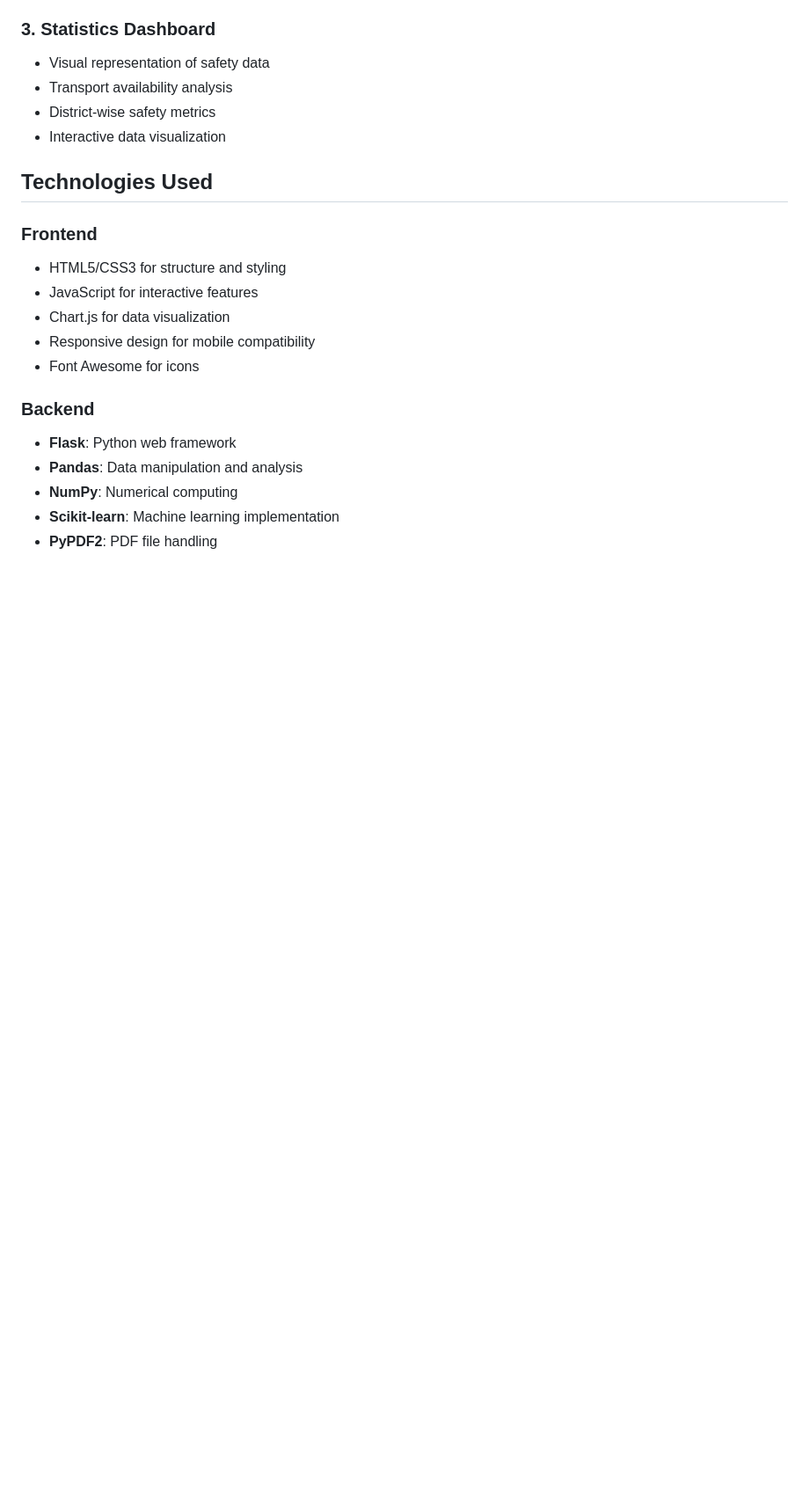
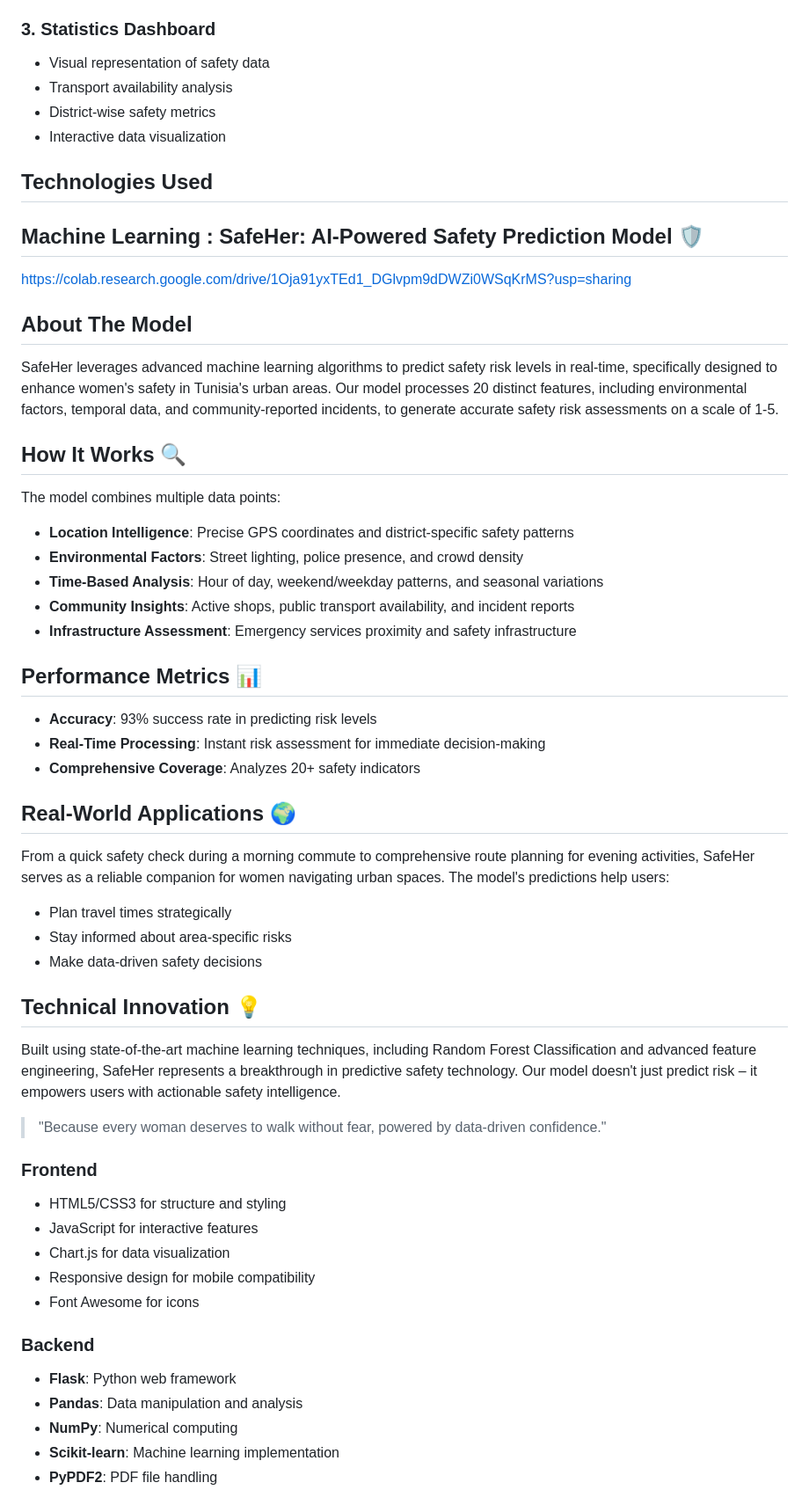
Before and after one commit to Hazem-Mbarek/ThreatDetection, a Markdown page: README.md, the part around one of its changes. Shown at 88% size. Rendered like a GitHub page; blank space fills up the shorter version.

Commit message:
Update README.md
readme

```diff
--- a/README.md
+++ b/README.md
@@ -23,6 +23,39 @@ A comprehensive web application built to enhance safety awareness and provide ed
 - Interactive data visualization
 
 ## Technologies Used
+
+## Machine Learning : SafeHer: AI-Powered Safety Prediction Model 🛡️
+
+https://colab.research.google.com/drive/1Oja91yxTEd1_DGlvpm9dDWZi0WSqKrMS?usp=sharing
+
+## About The Model
+SafeHer leverages advanced machine learning algorithms to predict safety risk levels in real-time, specifically designed to enhance women's safety in Tunisia's urban areas. Our model processes 20 distinct features, including environmental factors, temporal data, and community-reported incidents, to generate accurate safety risk assessments on a scale of 1-5.
+
+## How It Works 🔍
+The model combines multiple data points:
+- **Location Intelligence**: Precise GPS coordinates and district-specific safety patterns
+- **Environmental Factors**: Street lighting, police presence, and crowd density
+- **Time-Based Analysis**: Hour of day, weekend/weekday patterns, and seasonal variations
+- **Community Insights**: Active shops, public transport availability, and incident reports
+- **Infrastructure Assessment**: Emergency services proximity and safety infrastructure
+
+## Performance Metrics 📊
+- **Accuracy**: 93% success rate in predicting risk levels
+- **Real-Time Processing**: Instant risk assessment for immediate decision-making
+- **Comprehensive Coverage**: Analyzes 20+ safety indicators
+
+## Real-World Applications 🌍
+From a quick safety check during a morning commute to comprehensive route planning for evening activities, SafeHer serves as a reliable companion for women navigating urban spaces. The model's predictions help users:
+- Plan travel times strategically
+- Stay informed about area-specific risks
+- Make data-driven safety decisions
+
+## Technical Innovation 💡
+Built using state-of-the-art machine learning techniques, including Random Forest Classification and advanced feature engineering, SafeHer represents a breakthrough in predictive safety technology. Our model doesn't just predict risk – it empowers users with actionable safety intelligence.
+
+> "Because every woman deserves to walk without fear, powered by data-driven confidence."
+
+
 
 ### Frontend
 - HTML5/CSS3 for structure and styling
```
Also changed, not shown: other parts of README.md (+1 -13 lines).
